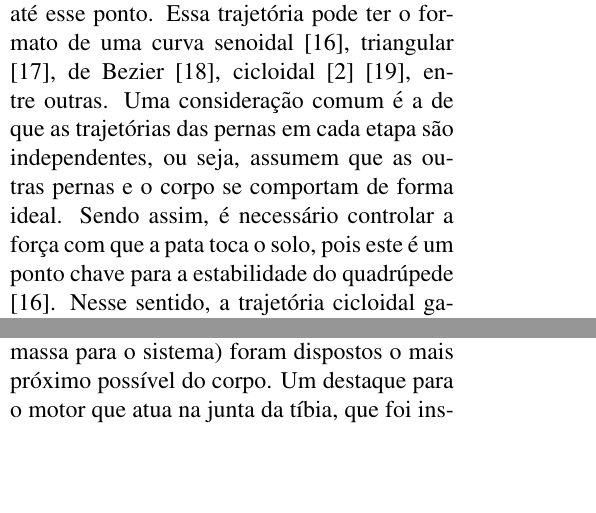
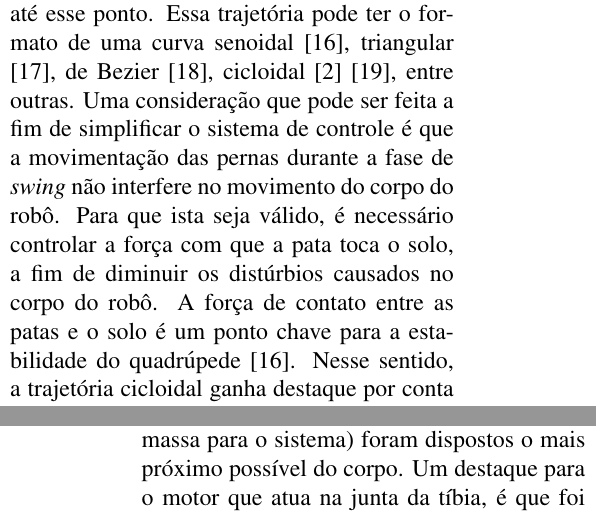
Before and after one commit to Brazilian-Institute-of-Robotics/bir-black-mouth-docs, a LaTeX document (main.tex, which reads sections/development.tex, sections/theoretical_reference.tex): two parts of the columns of pages 6 and 8 of 17 before the commit and two parts of the columns of pages 6 and 9 of 17 after it, joined at a grey line, cut so that both start at the same text, the shorter picture padded with empty space. Compiled offline with pdfLaTeX.

Commit message:
review  control strategy subsection

```diff
--- a/sections/development.tex
+++ b/sections/development.tex
@@ -4,7 +4,7 @@
 
 Baseado nos conceitos apresentados, foi projetado, simulado e desenvolvido um robô quadrúpede nomeado de Caramelo (ver Figuras \ref{fig:caramel_body}, \ref{fig:moving_body} e \ref{fig:tests3-4}). Caramelo é um robô quadrúpede de pequeno porte voltado para pesquisa e educação. Seu \textit{hardware} foi modelado inteiramente pela equipe e impresso com impressora 3D no material ABS. Os atuadores do robô são servomotores do modelo \textit{dynamixel} MX-28 e sua central de processamento é composta por uma RaspberryPi 4. Além disso, ele conta com um sensor inercial modelo MPU6050, que está instalado no corpo do robô. Este sensor contém um giroscópio e um acelerômetro, o que permite obter a aceleração linear, a velocidade angular e a orientação do corpo do robô. Todo o \textit{software} foi desenvolvido com o ROS2 Humble (\textit{Robot Operation System 2}) \cite{ROS2Humble}, que é um \textit{framework} de robótica \textit{open source} com vários recursos disponíveis para facilitar o desenvolvimento de sistemas robóticos.
 
-A estrutura do caramelo é do tipo mamífero e a configuração das pernas é a \textit{full-elbow}. Além disso, possui 3 GDL por perna, o que permite uma grande liberdade de movimentação para as patas. Seu \textit{design} foi pensado para favorecer o balanço de massas entre o corpo e as pernas do robô, ou seja, a maior parte da massa se encontra no corpo ou próxima a ele. Os componentes eletrônicos internos, que abrangem sensores, unidades de processamento e a interface de comunicação com os atuadores, foram dispostos de forma simétrica, a fim de manter o centro de massa o mais próximo do centro do corpo. Os motores (componentes que contribuem com a maior massa para o sistema) foram dispostos o mais próximo possível do corpo. Um destaque para o motor que atua na junta da tíbia, que foi instalado na parte de cima do fêmur com o objetivo de diminuir o momento de inércia da perna. Essa escolha demandou a adição de um sistema de transmissão entre o eixo do motor e a tíbia, formado por uma haste rígida de metal com duas juntas esfera nas extremidades.
+A estrutura do caramelo é do tipo mamífero e a configuração das pernas é a \textit{full-elbow}. Além disso, possui 3 GDL por perna, o que permite uma grande liberdade de movimentação para as patas. Seu \textit{design} foi pensado para favorecer o balanço de massas entre o corpo e as pernas do robô, ou seja, a maior parte da massa se encontra no corpo ou próxima a ele. Os componentes eletrônicos internos, que abrangem sensores, unidades de processamento e a interface de comunicação com os atuadores, foram dispostos de forma simétrica, a fim de manter o centro de massa o mais próximo do centro do corpo. Os motores (componentes que contribuem com a maior massa para o sistema) foram dispostos o mais próximo possível do corpo. Um destaque para o motor que atua na junta da tíbia, é que foi instalado na parte de cima do fêmur com o objetivo de diminuir o momento de inércia da perna. Essa escolha demandou a adição de um sistema de transmissão entre o eixo do motor e a tíbia, formado por uma haste rígida de metal com duas juntas esfera nas extremidades.
 
 A locomoção do Caramelo foi desenvolvida baseada nas marchas periódicas e simétricas. Dessa forma, foi adotada a marcha \textit{trot} como a marcha principal do robô. Embora sua estrutura permita a realização de muitos outros tipos de marcha, neste trabalho, foi considerada apenas o \textit{trot}, devido a sua simplicidade e eficiência. Com o objetivo de diminuir a complexidade do controle de locomoção, foi adotada uma marcha descontínua, ou seja, o corpo do robô se desloca apenas quando todas as patas estão do solo. A sequência de etapas da marcha do Caramelo pode ser vista na Figura \ref{fig:trot_pattern}, na qual as áreas em branco representam a etapa de \textit{swing} e as em cinza a de \textit{stance}. É possível perceber que sempre o mesmo par de pernas diagonais se move no mesmo instante. Entre duas etapas consecutivas de \textit{swing}, há um momento em que todas as patas estão em \textit{stance}, que é quanto o corpo do robô é deslocado no sentido desejado de locomoção.
 
--- a/sections/theoretical_reference.tex
+++ b/sections/theoretical_reference.tex
@@ -94,7 +94,7 @@ A locomoção de robôs quadrúpede, em geral, segue uma sequência de passos. R
 
 Essa estratégia de controle em três etapas foi responsável por locomover robôs com pernas rígidas (apenas 2 GDL por perna, sendo uma junta rotativa e outra prismática) de maneira simples, porém esses robôs apenas operavam no terreno plano e controlado do laboratório. A fim de possibilitar a operação de robôs com pernas em terrenos desnivelados e de difícil mobilidade, Raibert \textit{et. al.} propôs um outro sistema de controle no seu trabalho sobre o BigDog \cite{RAIBERT200810822}. O BigDog é um robô quadrúpede com 4 GDL por perna movido por atuadores hidráulicos. Essa maior flexibilidade de movimentação das pernas permite controlar a locomoção do robô sem que este precise saltar, sendo possível, então, dividir o controle de locomoção em duas etapas principais: controle de \textit{stance} e controle de \textit{swing}. Como o nome sugere, o controlador de \textit{stance} é o responsável por controlar o comportamento das pernas na fase de \textit{stance}, enquanto o controlador de \textit{swing} é o responsável por controlar as pernas em \textit{swing}. Vale lembrar que durante a marcha, algumas pernas podem estar na etapa de \textit{swing} enquanto outras estão da etapa de \textit{stance}, o que significa que esses controladores ora assumem o comando de um par de pernas, ora do outro (essa troca não necessariamente se dá em pares, porém isso é válido para marchas simétricas como o \textit{trot}). Quem define o momento em que cada controlador assume o controle de uma determinada perna é o planejador de marchas.
 
-O modo como cada perna se comporta durante as etapas de \textit{stance} e \textit{swing} pode variar em diversos aspectos, mais ainda é possível elencar semelhanças gerais. No início da etapa de \textit{swing}, calcula-se o local do próximo ponto de apoio das patas com base na velocidade desejada para o robô e uma trajetória de passo até esse ponto. Essa trajetória pode ter o formato de uma curva senoidal \cite{X.118}, triangular \cite{StanfordPupper}, de Bezier \cite{HackadayQuadruped}, cicloidal \cite{Shi2021} \cite{X.58}, entre outras. Uma consideração comum é a de que as trajetórias das pernas em cada etapa são independentes, ou seja, assumem que as outras pernas e o corpo se comportam de forma ideal. Sendo assim, é necessário controlar a força com que a pata toca o solo, pois este é um ponto chave para a estabilidade do quadrúpede \cite{X.118}. Nesse sentido, a trajetória cicloidal ganha destaque por conta de sua primeira derivada nula no momento em que se aproxima do seu ponto mínimo.
+O modo como cada perna se comporta durante as etapas de \textit{stance} e \textit{swing} pode variar em diversos aspectos, mais ainda é possível elencar semelhanças gerais. No início da etapa de \textit{swing}, calcula-se o local do próximo ponto de apoio das patas com base na velocidade desejada para o robô e uma trajetória de passo até esse ponto. Essa trajetória pode ter o formato de uma curva senoidal \cite{X.118}, triangular \cite{StanfordPupper}, de Bezier \cite{HackadayQuadruped}, cicloidal \cite{Shi2021} \cite{X.58}, entre outras. Uma consideração que pode ser feita a fim de simplificar o sistema de controle é que a movimentação das pernas durante a fase de \textit{swing} não interfere no movimento do corpo do robô. Para que ista seja válido, é necessário controlar a força com que a pata toca o solo, a fim de diminuir os distúrbios causados no corpo do robô. A força de contato entre as patas e o solo é um ponto chave para a estabilidade do quadrúpede \cite{X.118}. Nesse sentido, a trajetória cicloidal ganha destaque por conta de sua primeira derivada nula no momento em que se aproxima do seu ponto mínimo.
 
 Já na fase de \textit{stance}, as pernas devem manter o robô em equilíbrio, além de deslocar o corpo na direção desejada de locomoção. Para isso, alguns robôs utilizam trajetórias para as patas com um formato pré-determinado assim como na fase de \textit{swing}, não necessariamente repetindo o mesmo formato de curva \cite{X.118} \cite{X.58}. Além disso, controladores de equilíbrio também podem ser implementados nessa etapa. Esses controladores visam estabilizar os ângulos de \textit{pitch} e \textit{roll} do robô \cite{Shi2021} \cite{StanfordPupper} \cite{HackadayQuadruped} \cite{Notspot} ou até ainda outros graus de liberdade \cite{X.134} \cite{Chen2020140736} \cite{Zhang2016284}. Eles podem controlar diretamente a angulação do corpo do robô (com o auxílio de um sensor inercial) e/ou a força de contato com o solo em cada perna, por exemplo. No entanto, alguns trabalhos se baseiam apenas no controle individual de cada junta para manter o robô em equilíbrio, o que é uma abordagem mais simples, mas que pode falhar especialmente em terrenos irregulares.
 
```
